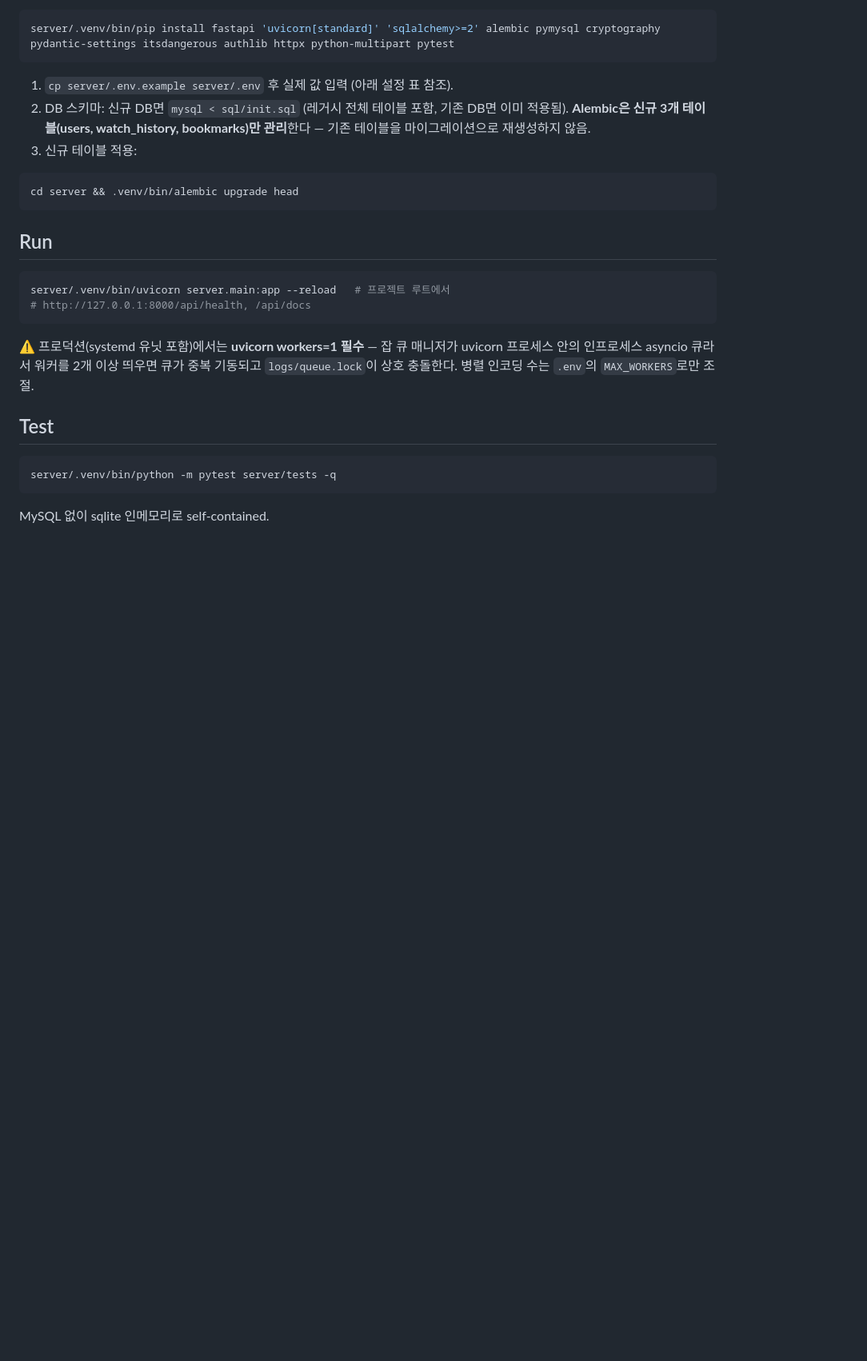
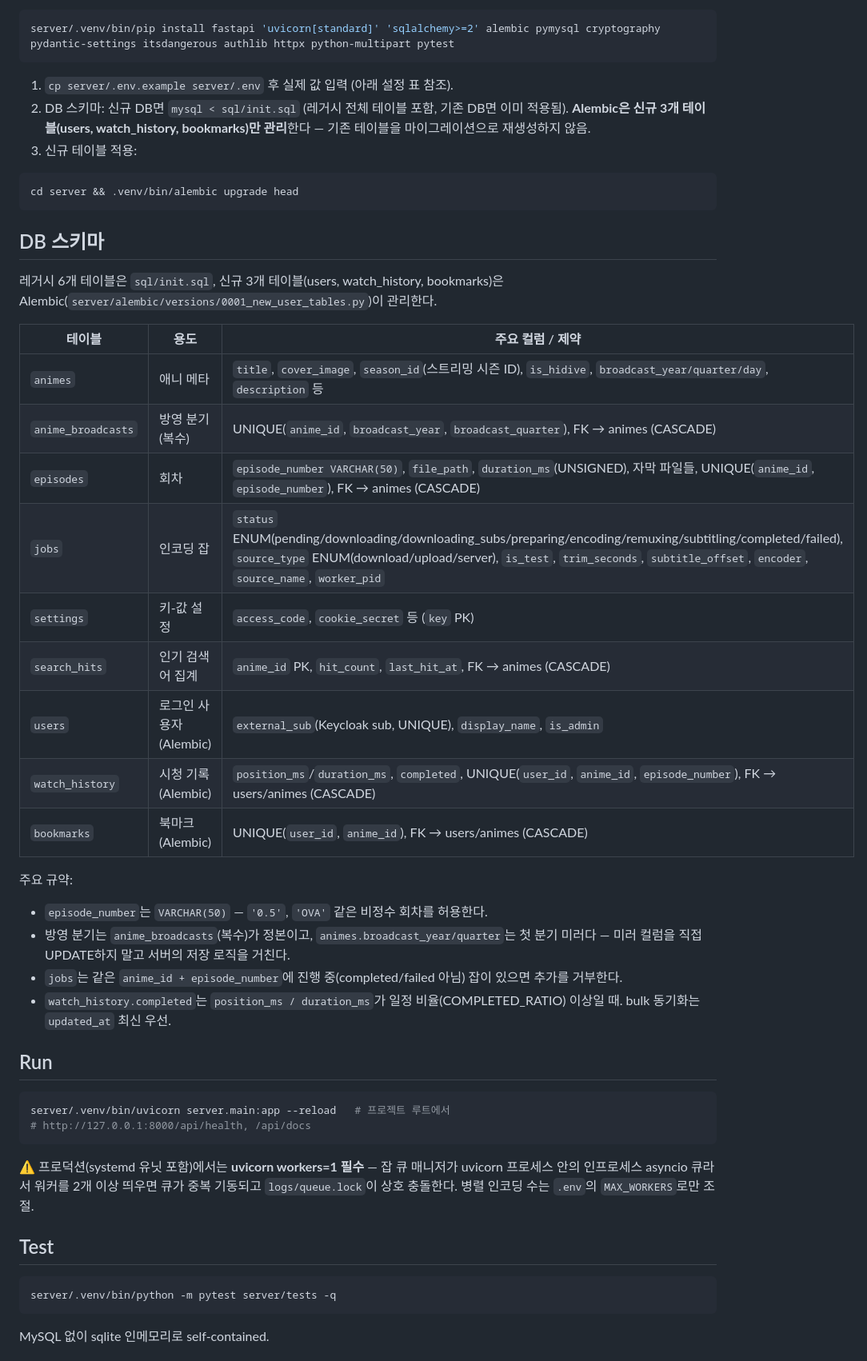
Before and after one commit to Hyfata/AniHy, a Markdown page: server/README.md, the part around the change. Shown at 80% size. GitHub-like rendering; blank space fills up the shorter version.

Commit message:
Document DB schema in server README

````diff
--- a/server/README.md
+++ b/server/README.md
@@ -22,6 +22,30 @@ server/.venv/bin/pip install fastapi 'uvicorn[standard]' 'sqlalchemy>=2' alembic
 ```bash
 cd server && .venv/bin/alembic upgrade head
 ```
+
+## DB 스키마
+
+레거시 6개 테이블은 `sql/init.sql`, 신규 3개 테이블(users, watch_history, bookmarks)은
+Alembic(`server/alembic/versions/0001_new_user_tables.py`)이 관리한다.
+
+| 테이블 | 용도 | 주요 컬럼 / 제약 |
+|--------|------|------------------|
+| `animes` | 애니 메타 | `title`, `cover_image`, `season_id`(스트리밍 시즌 ID), `is_hidive`, `broadcast_year/quarter/day`, `description` 등 |
+| `anime_broadcasts` | 방영 분기 (복수) | UNIQUE(`anime_id`, `broadcast_year`, `broadcast_quarter`), FK → animes (CASCADE) |
+| `episodes` | 회차 | `episode_number VARCHAR(50)`, `file_path`, `duration_ms`(UNSIGNED), 자막 파일들, UNIQUE(`anime_id`, `episode_number`), FK → animes (CASCADE) |
+| `jobs` | 인코딩 잡 | `status` ENUM(pending/downloading/downloading_subs/preparing/encoding/remuxing/subtitling/completed/failed), `source_type` ENUM(download/upload/server), `is_test`, `trim_seconds`, `subtitle_offset`, `encoder`, `source_name`, `worker_pid` |
+| `settings` | 키-값 설정 | `access_code`, `cookie_secret` 등 (`key` PK) |
+| `search_hits` | 인기 검색어 집계 | `anime_id` PK, `hit_count`, `last_hit_at`, FK → animes (CASCADE) |
+| `users` | 로그인 사용자 (Alembic) | `external_sub`(Keycloak sub, UNIQUE), `display_name`, `is_admin` |
+| `watch_history` | 시청 기록 (Alembic) | `position_ms`/`duration_ms`, `completed`, UNIQUE(`user_id`, `anime_id`, `episode_number`), FK → users/animes (CASCADE) |
+| `bookmarks` | 북마크 (Alembic) | UNIQUE(`user_id`, `anime_id`), FK → users/animes (CASCADE) |
+
+주요 규약:
+
+- `episode_number`는 `VARCHAR(50)` — `'0.5'`, `'OVA'` 같은 비정수 회차를 허용한다.
+- 방영 분기는 `anime_broadcasts`(복수)가 정본이고, `animes.broadcast_year/quarter`는 첫 분기 미러다 — 미러 컬럼을 직접 UPDATE하지 말고 서버의 저장 로직을 거친다.
+- `jobs`는 같은 `anime_id + episode_number`에 진행 중(completed/failed 아님) 잡이 있으면 추가를 거부한다.
+- `watch_history.completed`는 `position_ms / duration_ms`가 일정 비율(COMPLETED_RATIO) 이상일 때. bulk 동기화는 `updated_at` 최신 우선.
 
 ## Run
 
````
